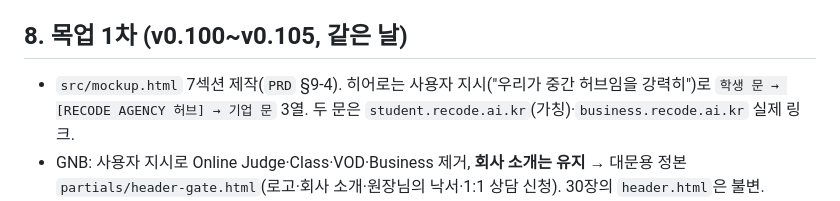
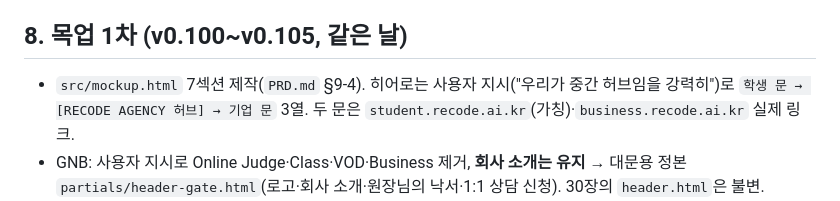
Before and after one commit to re8code/home, a Markdown page: report/2026-09-13-landing-restructure-discussion.md, the part around the change. Rendered like a GitHub page.

```diff
--- a/report/2026-09-13-landing-restructure-discussion.md
+++ b/report/2026-09-13-landing-restructure-discussion.md
@@ -53,7 +53,7 @@
 - Phase 4(살아 있는 푸터)의 논지(시각화 14종)가 `student`로 따라가므로 대문 푸터는 Phase 5-5에서 새로 정한다.
 
 ## 8. 목업 1차 (v0.100~v0.105, 같은 날)
-- `src/mockup.html` 7섹션 제작(`PRD` §9-4). 히어로는 사용자 지시("우리가 중간 허브임을 강력히")로 `학생 문 → [RECODE AGENCY 허브] → 기업 문` 3열. 두 문은 `student.recode.ai.kr`(가칭)·`business.recode.ai.kr` 실제 링크.
+- `src/mockup.html` 7섹션 제작(`PRD.md` §9-4). 히어로는 사용자 지시("우리가 중간 허브임을 강력히")로 `학생 문 → [RECODE AGENCY 허브] → 기업 문` 3열. 두 문은 `student.recode.ai.kr`(가칭)·`business.recode.ai.kr` 실제 링크.
 - GNB: 사용자 지시로 Online Judge·Class·VOD·Business 제거, **회사 소개는 유지** → 대문용 정본 `partials/header-gate.html`(로고·회사 소개·원장님의 낙서·1:1 상담 신청). 30장의 `header.html`은 불변.
 - 히어로 타이틀 줄간격 1.3 — Tailwind 반응형 `text-*`의 `line-height:1`이 `leading-*`을 덮는 문제를 발견해 `sm:`/`lg:` 변형 병기로 해결.
 - 리다이렉트 스텁: 제안 → 사용자가 불필요로 결정(홍보 전). 승격 순서(`student` 먼저)도 "student 완성 후 홍보"라 실질 위험 없음.
```
Also changed, not shown: docs/DEV_PLAN.md (+1 -1 lines).
